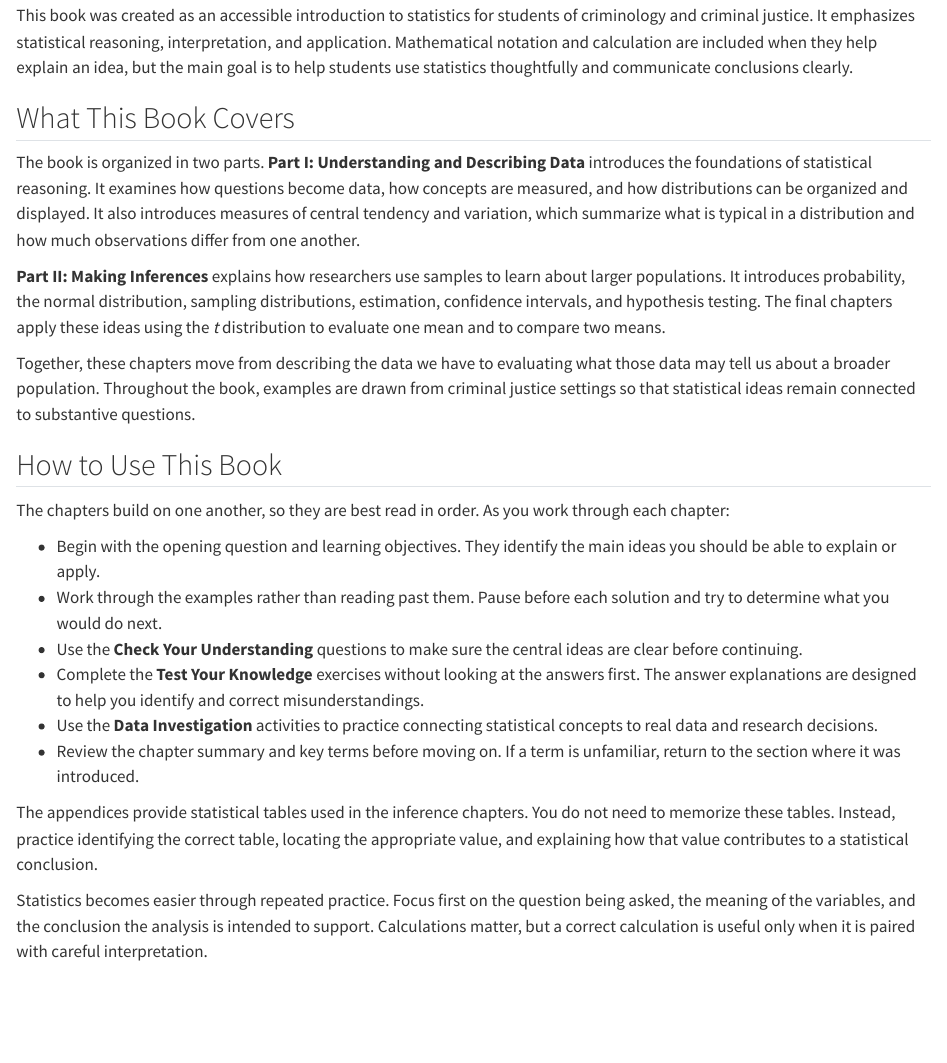
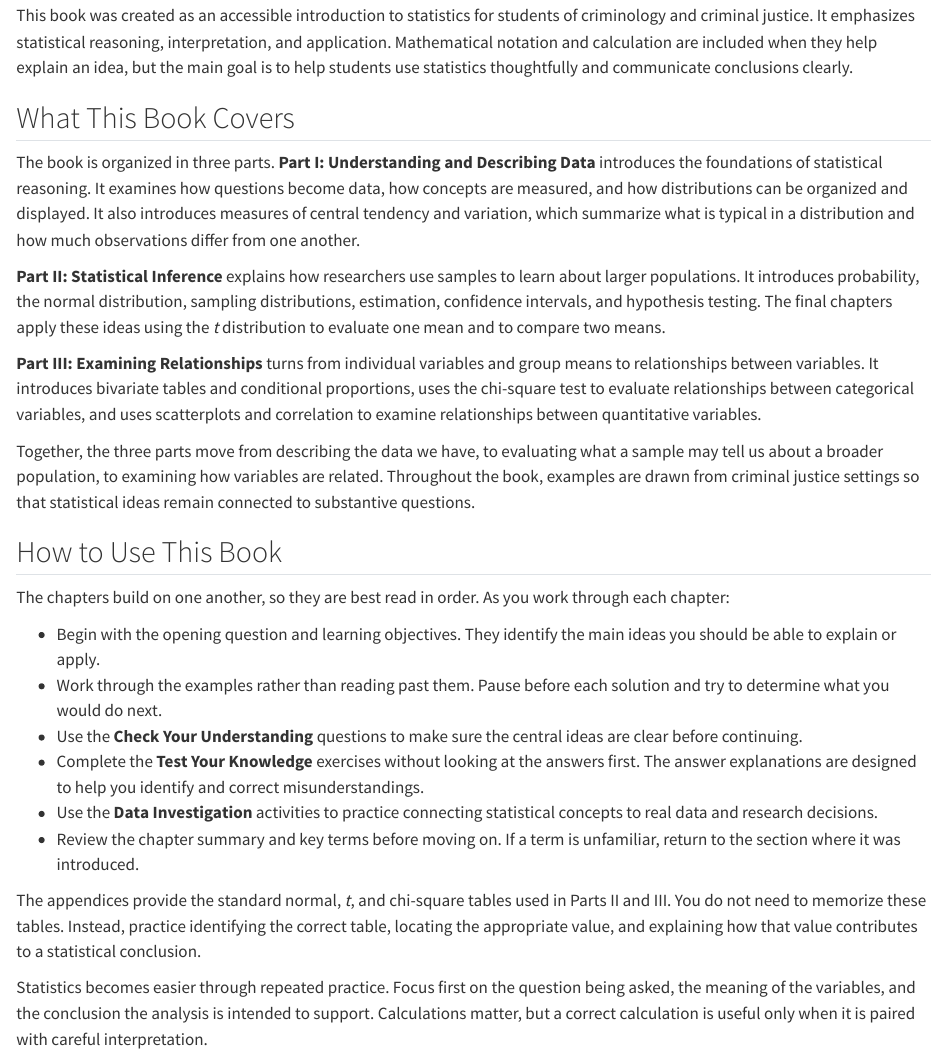
Before and after one commit to jacobtnyoung/crj-303-textbook, a Quarto document (index.qmd): the page in a window 1100 px wide, from 180 px down. Rendered offline with R 4.5, knitr and Pandoc in place of Quarto, with nearby package versions.

Commit message:
revisions to preface and part intros

```diff
--- a/index.qmd
+++ b/index.qmd
@@ -6,11 +6,13 @@ This book was created as an accessible introduction to statistics for students o
 
 ## What This Book Covers
 
-The book is organized in two parts. **Part I: Understanding and Describing Data** introduces the foundations of statistical reasoning. It examines how questions become data, how concepts are measured, and how distributions can be organized and displayed. It also introduces measures of central tendency and variation, which summarize what is typical in a distribution and how much observations differ from one another.
+The book is organized in three parts. **Part I: Understanding and Describing Data** introduces the foundations of statistical reasoning. It examines how questions become data, how concepts are measured, and how distributions can be organized and displayed. It also introduces measures of central tendency and variation, which summarize what is typical in a distribution and how much observations differ from one another.
 
-**Part II: Making Inferences** explains how researchers use samples to learn about larger populations. It introduces probability, the normal distribution, sampling distributions, estimation, confidence intervals, and hypothesis testing. The final chapters apply these ideas using the *t* distribution to evaluate one mean and to compare two means.
+**Part II: Statistical Inference** explains how researchers use samples to learn about larger populations. It introduces probability, the normal distribution, sampling distributions, estimation, confidence intervals, and hypothesis testing. The final chapters apply these ideas using the *t* distribution to evaluate one mean and to compare two means.
 
-Together, these chapters move from describing the data we have to evaluating what those data may tell us about a broader population. Throughout the book, examples are drawn from criminal justice settings so that statistical ideas remain connected to substantive questions.
+**Part III: Examining Relationships** turns from individual variables and group means to relationships between variables. It introduces bivariate tables and conditional proportions, uses the chi-square test to evaluate relationships between categorical variables, and uses scatterplots and correlation to examine relationships between quantitative variables.
+
+Together, the three parts move from describing the data we have, to evaluating what a sample may tell us about a broader population, to examining how variables are related. Throughout the book, examples are drawn from criminal justice settings so that statistical ideas remain connected to substantive questions.
 
 ## How to Use This Book
 
@@ -23,7 +25,7 @@ The chapters build on one another, so they are best read in order. As you work t
 - Use the **Data Investigation** activities to practice connecting statistical concepts to real data and research decisions.
 - Review the chapter summary and key terms before moving on. If a term is unfamiliar, return to the section where it was introduced.
 
-The appendices provide statistical tables used in the inference chapters. You do not need to memorize these tables. Instead, practice identifying the correct table, locating the appropriate value, and explaining how that value contributes to a statistical conclusion.
+The appendices provide the standard normal, *t*, and chi-square tables used in Parts II and III. You do not need to memorize these tables. Instead, practice identifying the correct table, locating the appropriate value, and explaining how that value contributes to a statistical conclusion.
 
 Statistics becomes easier through repeated practice. Focus first on the question being asked, the meaning of the variables, and the conclusion the analysis is intended to support. Calculations matter, but a correct calculation is useful only when it is paired with careful interpretation.
 
```
Also changed, not shown: part-01-describing-data.qmd (+1 -0 lines), part-02-making-inferences.qmd (+5 -2 lines).
